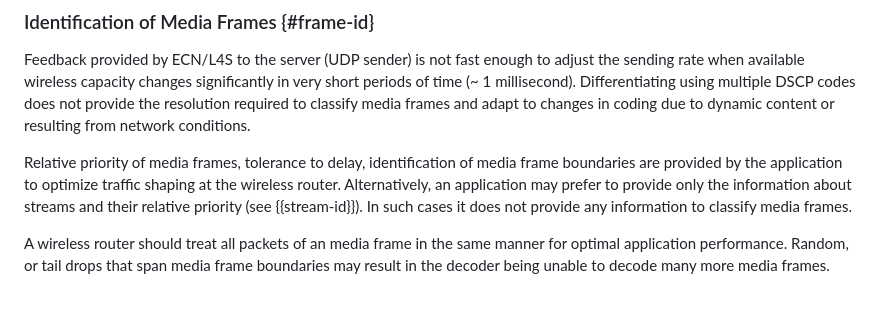
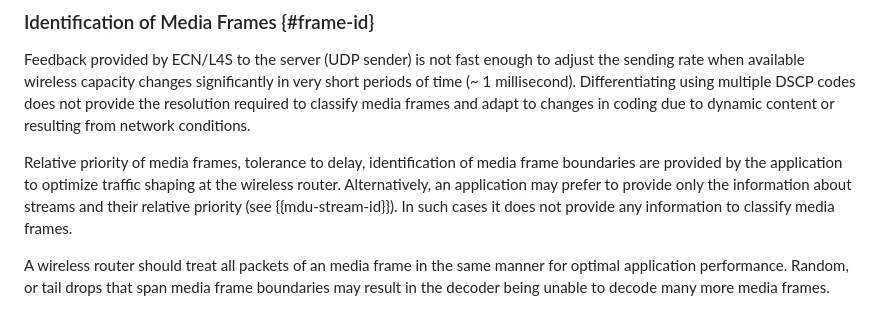
Before and after one commit to SpencerDawkins/net-collab-rqmts, a Markdown page: draft-kwbdgrr-tsvwg-net-collab-rqmts.md, the part around the change. Drawn GitHub-style.

Commit message:
fix mdu-stream-id

```diff
--- a/draft-kwbdgrr-tsvwg-net-collab-rqmts.md
+++ b/draft-kwbdgrr-tsvwg-net-collab-rqmts.md
@@ -379,7 +379,7 @@ Feedback provided by ECN/L4S to the server (UDP sender) is not fast enough to ad
 Differentiating using multiple DSCP codes does not provide the resolution required to classify media frames and adapt to changes in coding due to dynamic content or resulting from network conditions.
 
 Relative priority of media frames, tolerance to delay, identification of media frame boundaries are provided by the application to optimize traffic shaping at the wireless router.
-Alternatively, an application may prefer to provide only the information about streams and their relative priority (see {{stream-id}}).
+Alternatively, an application may prefer to provide only the information about streams and their relative priority (see {{mdu-stream-id}}).
 In such cases it does not provide any information to classify media frames.
 
 A wireless router should treat all packets of an media frame in the same manner for optimal application performance.
```
